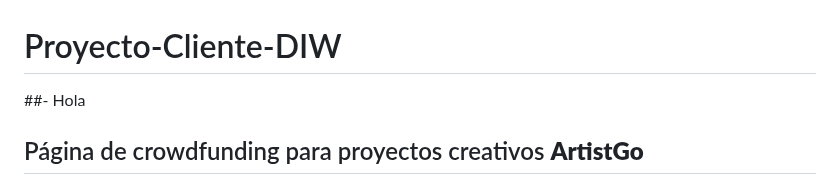
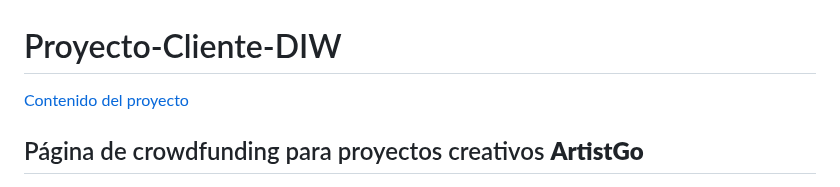
Before and after one commit to JuanMiguelLeon/Proyecto-Cliente-DIW, a Markdown page: README.md, the part around the change. Drawn GitHub-style.

```diff
--- a/README.md
+++ b/README.md
@@ -1,6 +1,7 @@
 # Proyecto-Cliente-DIW
 
-##- Hola
+[Contenido del proyecto](#Requisitos-de-la-práctica)
+
 
 ## Página de crowdfunding para proyectos creativos **ArtistGo**
 
```
